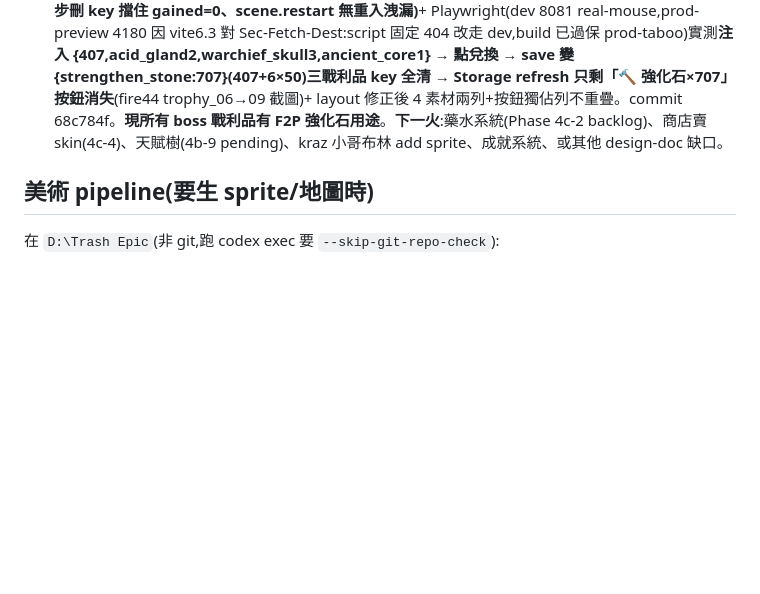
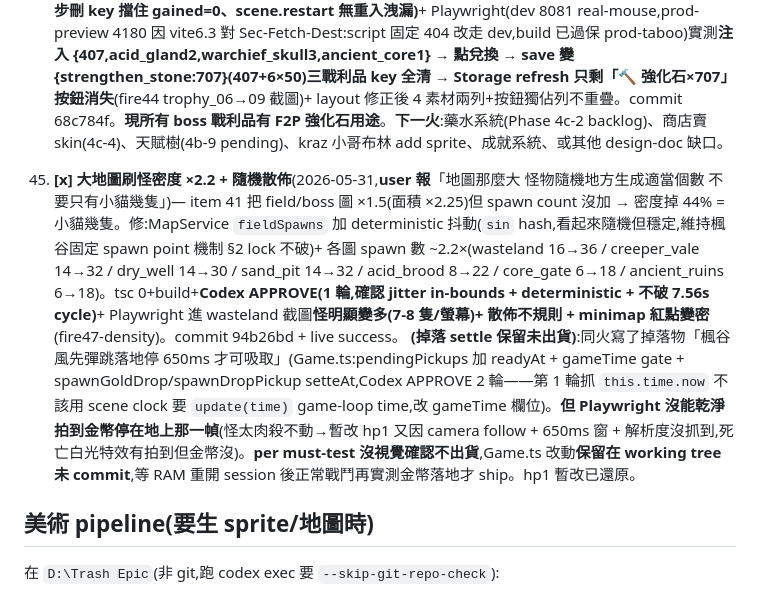
Before and after one commit to ahoooooooo/trash-epic-phaser, a Markdown page: HANDOFF.md, the part around the change. Drawn GitHub-style; blank space fills up the shorter version.

Commit message:
docs(handoff): 刷怪密度 ×2.2(item 45)+ 掉落 settle 保留未驗證說明
Co-Authored-By: Claude Opus 4.8 <noreply@anthropic.com>

```diff
--- a/HANDOFF.md
+++ b/HANDOFF.md
@@ -112,6 +112,9 @@
 
 44. **[x] boss 戰利品兌換強化石(讓素材有用途)**(2026-05-31,接 item 42 — boss 簽名戰利品原本無消耗)— acidsire/kraz/arbiter 戰利品(酸液腺 acid_gland / 戰酋頭顱 warchief_skull / 古能源石 ancient_core)只能看不能用 → 加 F2P sink。SaveService 新 `exchangeBossTrophies(trophyIds, stonePerTrophy)`:同步刪除指定 trophy keys + 累加每個 ×50 強化石 + save() persist + 回傳獲得數。Storage 倉庫素材面板加「♻ 戰利品全兌換 → 🔨 ×50/個」按鈕(有戰利品時 panel 加高 64px 讓按鈕**獨佔置中一列**,weaponTitle= matPanelTop+matPanelH+36 自動下推不壓素材 grid),點擊兌換 + 飛字「+N 強化石!」+ scene.restart 刷新。tsc 0+build+**Codex APPROVE(2 輪:第 1 輪 REQUEST CHANGES 抓按鈕在 W-175 蓋住素材第三欄 cx760;改置中獨佔列修正;第 2 輪確認 double-click 由同步刪 key 擋住 gained=0、scene.restart 無重入洩漏)**+ Playwright(dev 8081 real-mouse,prod-preview 4180 因 vite6.3 對 Sec-Fetch-Dest:script 固定 404 改走 dev,build 已過保 prod-taboo)實測**注入 {407,acid_gland2,warchief_skull3,ancient_core1} → 點兌換 → save 變 {strengthen_stone:707}(407+6×50)三戰利品 key 全清 → Storage refresh 只剩「🔨 強化石×707」按鈕消失**(fire44 trophy_06→09 截圖)+ layout 修正後 4 素材兩列+按鈕獨佔列不重疊。commit 68c784f。**現所有 boss 戰利品有 F2P 強化石用途**。**下一火**:藥水系統(Phase 4c-2 backlog)、商店賣 skin(4c-4)、天賦樹(4b-9 pending)、kraz 小哥布林 add sprite、成就系統、或其他 design-doc 缺口。
 
+45. **[x] 大地圖刷怪密度 ×2.2 + 隨機散佈**(2026-05-31,**user 報**「地圖那麼大 怪物隨機地方生成適當個數 不要只有小貓幾隻」)— item 41 把 field/boss 圖 ×1.5(面積 ×2.25)但 spawn count 沒加 → 密度掉 44% = 小貓幾隻。修:MapService `fieldSpawns` 加 deterministic 抖動(`sin` hash,看起來隨機但穩定,維持楓谷固定 spawn point 機制 §2 lock 不破)+ 各圖 spawn 數 ~2.2×(wasteland 16→36 / creeper_vale 14→32 / dry_well 14→30 / sand_pit 14→32 / acid_brood 8→22 / core_gate 6→18 / ancient_ruins 6→18)。tsc 0+build+**Codex APPROVE(1 輪,確認 jitter in-bounds + deterministic + 不破 7.56s cycle)**+ Playwright 進 wasteland 截圖**怪明顯變多(7-8 隻/螢幕)+ 散佈不規則 + minimap 紅點變密**(fire47-density)。commit 94b26bd + live success。
+**(掉落 settle 保留未出貨)**:同火寫了掉落物「楓谷風先彈跳落地停 650ms 才可吸取」(Game.ts:pendingPickups 加 readyAt + gameTime gate + spawnGoldDrop/spawnDropPickup setteAt,Codex APPROVE 2 輪——第 1 輪抓 `this.time.now` 不該用 scene clock 要 `update(time)` game-loop time,改 gameTime 欄位)。**但 Playwright 沒能乾淨拍到金幣停在地上那一幀**(怪太肉殺不動→暫改 hp1 又因 camera follow + 650ms 窗 + 解析度沒抓到,死亡白光特效有拍到但金幣沒)。**per must-test 沒視覺確認不出貨**,Game.ts 改動**保留在 working tree 未 commit**,等 RAM 重開 session 後正常戰鬥再實測金幣落地才 ship。hp1 暫改已還原。
+
 ## 美術 pipeline(要生 sprite/地圖時)
 在 `D:\Trash Epic`(非 git,跑 codex exec 要 `--skip-git-repo-check`):
 1. `python -m automation.codex_imagegen --asset-id X --count 1 --prompt-file P.txt`(GPT-4o ~105s)
```
